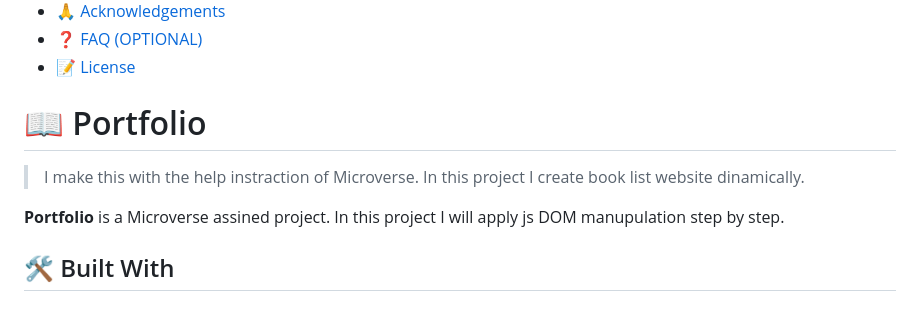
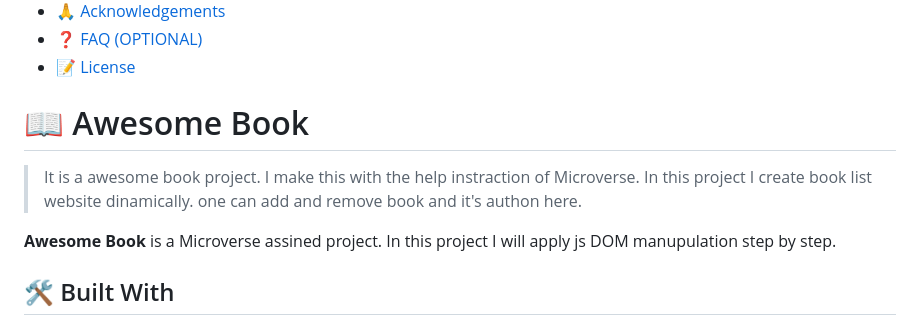
Before and after one commit to SAZZAD1Q2/Awesome-Book, a Markdown page: README.md, the part around the change printed below. GitHub-like rendering.

```diff
--- a/README.md
+++ b/README.md
@@ -26,11 +26,11 @@
 
 
 
-# 📖 Portfolio <a name="Portfolio"></a>
+# 📖 Awesome Book <a name="Awesome Book"></a>
 
-> I make this with the help instraction of Microverse. In this project I create book list website dinamically.
+> It is a awesome book project. I make this with the help instraction of Microverse. In this project I create book list website dinamically. one can add and remove book and it's authon here.
 
-**Portfolio** is a Microverse assined project. In this project I will apply js DOM manupulation step by step.
+**Awesome Book** is a Microverse assined project. In this project I will apply js DOM manupulation step by step.
 
 ## 🛠 Built With <a name="built-with"></a>
 <li>Html</li>
```
Also changed, not shown: other parts of README.md (+10 -46 lines).
